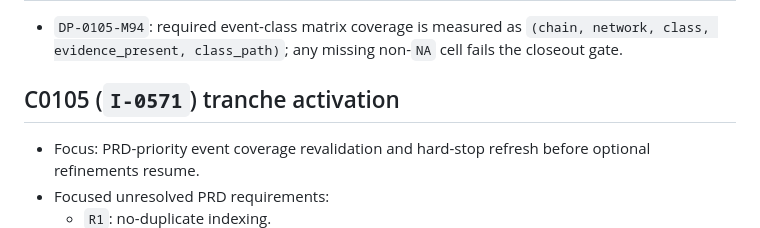
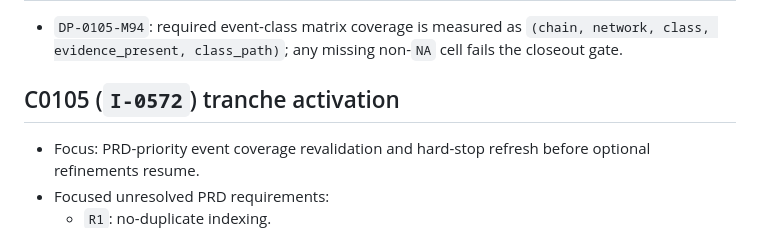
Before and after one commit to emperorhan/multichain-indexer, a Markdown page: specs/m94-prd-event-coverage-closeout-gate.md, the part around the change. Drawn GitHub-style.

Commit message:
ralph(local): I-0572 CQ C0105 implementation: PRD event/fee coverage hard-stop revalidation

```diff
--- a/specs/m94-prd-event-coverage-closeout-gate.md
+++ b/specs/m94-prd-event-coverage-closeout-gate.md
@@ -91,7 +91,7 @@ For each mandatory chain-family, the class-path matrix must be non-empty for eve
 ## Decision Hook
 - `DP-0105-M94`: required event-class matrix coverage is measured as `(chain, network, class, evidence_present, class_path)`; any missing non-`NA` cell fails the closeout gate.
 
-## C0105 (`I-0571`) tranche activation
+## C0105 (`I-0572`) tranche activation
 - Focus: PRD-priority event coverage revalidation and hard-stop refresh before optional refinements resume.
 - Focused unresolved PRD requirements:
   - `R1`: no-duplicate indexing.
```
